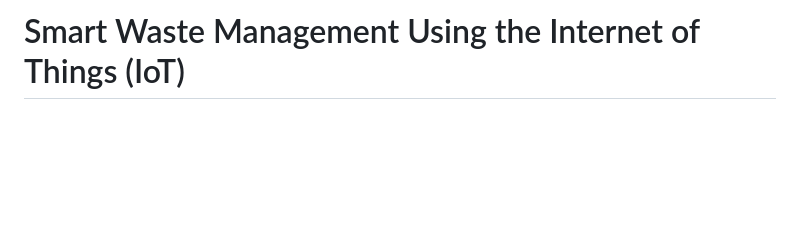
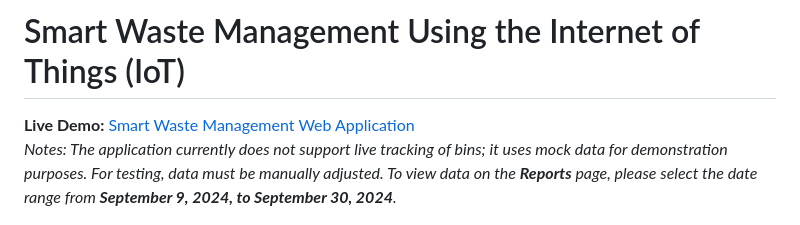
Before and after one commit to makatalin/smart-waste-management, a Markdown page: README.md, the part around the change. Rendered like a GitHub page; blank space fills up the shorter version.

```diff
--- a/README.md
+++ b/README.md
@@ -1,4 +1,7 @@
 # Smart Waste Management Using the Internet of Things (IoT)
+
+**Live Demo:** [Smart Waste Management Web Application](https://web-app-crimson-frog-9441.fly.dev)
+*Notes: The application currently does not support live tracking of bins; it uses mock data for demonstration purposes. For testing, data must be manually adjusted. To view data on the **Reports** page, please select the date range from **September 9, 2024, to September 30, 2024**.*
 
 ![Smart Waste Management Dashboard](gallery/4_Web_app_dashboard.png)
 
```
